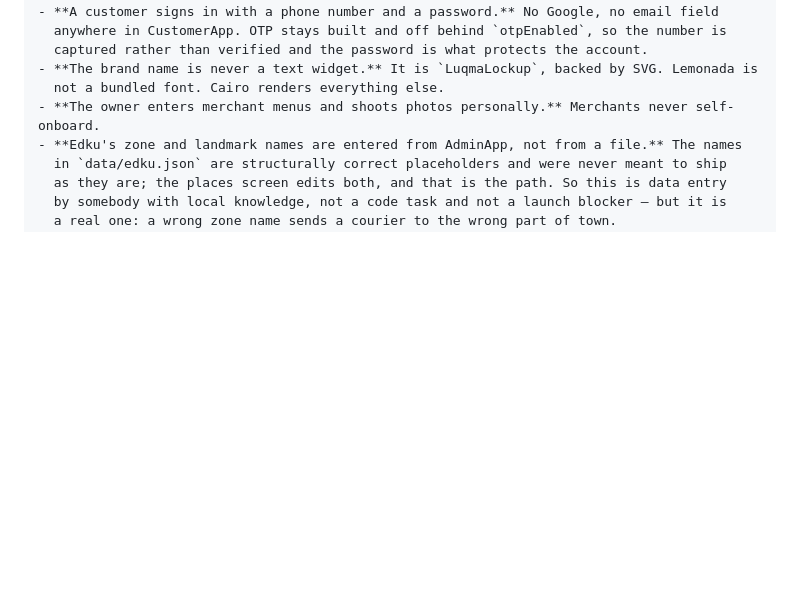
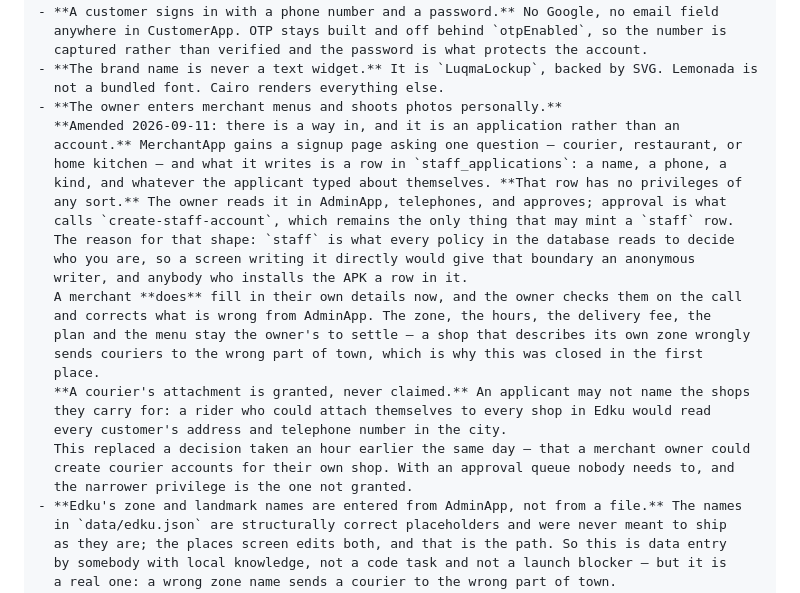
Before and after one commit to bugzza99/luqma, a Markdown page: CLAUDE.md, the part around the change. Drawn GitHub-style; blank space fills up the shorter version.

Commit message:
A way in for merchants and couriers, and it is an application rather than an account
The owner asked for a signup page in MerchantApp: one question — courier, restaurant or
home kitchen — and they review what arrives. That is the right workflow and the wrong
place to write it. `staff` is what every policy in the database reads to decide who you
are, so a page writing it directly would hand that boundary an anonymous writer and give
anybody who installs the APK a row in it.

So the page writes an application with no privileges of any kind, and approval in
AdminApp is what calls the function that mints the real account — which is still the only
thing that may.

Two things settled with it. A merchant fills in their own details now and the owner
corrects them on the call, amending a decision that said merchants never self-onboard;
the zone, hours, fee, plan and menu stay the owner's, because a shop that names its own
zone wrongly sends couriers to the wrong part of town. And a courier's attachment is
granted rather than claimed: a rider who could attach themselves to every shop in Edku
would read every customer's address and phone number in the city.

This replaces a decision taken an hour earlier — that a merchant owner could create
courier accounts. With a queue nobody needs to.

Recorded only. The table, the page and the queue are the next commits.

Co-Authored-By: Claude Opus 5 <noreply@anthropic.com>

```diff
--- a/CLAUDE.md
+++ b/CLAUDE.md
@@ -599,7 +599,27 @@ DATABASE_URL=<luqma-test session pooler> npm --prefix supabase run test:stack
   captured rather than verified and the password is what protects the account.
 - **The brand name is never a text widget.** It is `LuqmaLockup`, backed by SVG. Lemonada is
   not a bundled font. Cairo renders everything else.
-- **The owner enters merchant menus and shoots photos personally.** Merchants never self-onboard.
+- **The owner enters merchant menus and shoots photos personally.**
+  **Amended 2026-09-11: there is a way in, and it is an application rather than an
+  account.** MerchantApp gains a signup page asking one question — courier, restaurant, or
+  home kitchen — and what it writes is a row in `staff_applications`: a name, a phone, a
+  kind, and whatever the applicant typed about themselves. **That row has no privileges of
+  any sort.** The owner reads it in AdminApp, telephones, and approves; approval is what
+  calls `create-staff-account`, which remains the only thing that may mint a `staff` row.
+  The reason for that shape: `staff` is what every policy in the database reads to decide
+  who you are, so a screen writing it directly would give that boundary an anonymous
+  writer, and anybody who installs the APK a row in it.
+  A merchant **does** fill in their own details now, and the owner checks them on the call
+  and corrects what is wrong from AdminApp. The zone, the hours, the delivery fee, the
+  plan and the menu stay the owner's to settle — a shop that describes its own zone wrongly
+  sends couriers to the wrong part of town, which is why this was closed in the first
+  place.
+  **A courier's attachment is granted, never claimed.** An applicant may not name the shops
+  they carry for: a rider who could attach themselves to every shop in Edku would read
+  every customer's address and telephone number in the city.
+  This replaced a decision taken an hour earlier the same day — that a merchant owner could
+  create courier accounts for their own shop. With an approval queue nobody needs to, and
+  the narrower privilege is the one not granted.
 - **Edku's zone and landmark names are entered from AdminApp, not from a file.** The names
   in `data/edku.json` are structurally correct placeholders and were never meant to ship
   as they are; the places screen edits both, and that is the path. So this is data entry
```
